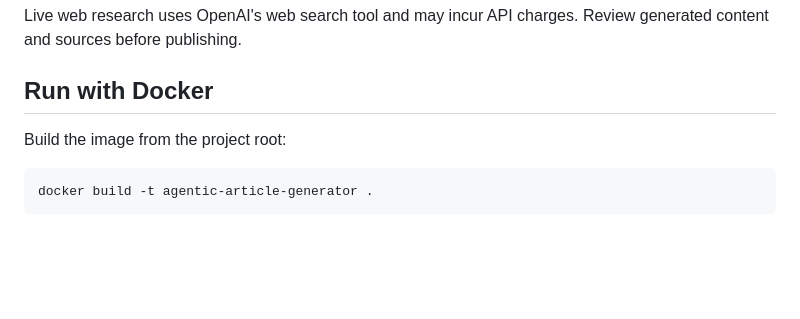
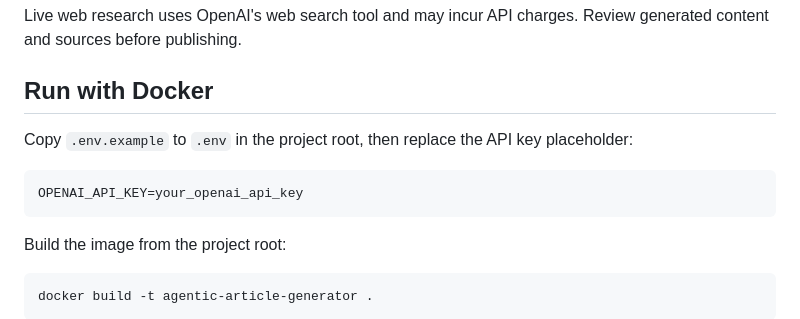
Before and after one commit to appractive/langgraph-multi-agent-post-generator-ts, a Markdown page: README.md, the part around the change. Drawn GitHub-style; blank space fills up the shorter version.

Commit message:
Update README
Added instructions for setting up the .env file with the OpenAI API key.

````diff
--- a/README.md
+++ b/README.md
@@ -52,6 +52,12 @@ Live web research uses OpenAI's web search tool and may incur API charges. Revie
 
 ## Run with Docker
 
+Copy `.env.example` to `.env` in the project root, then replace the API key placeholder:
+
+   ```dotenv
+   OPENAI_API_KEY=your_openai_api_key
+   ```
+
 Build the image from the project root:
 
 ```bash
````
